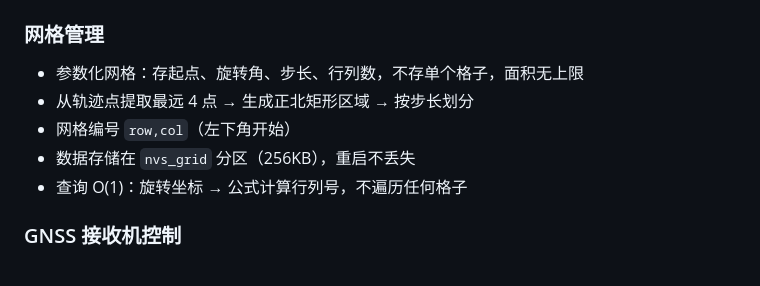
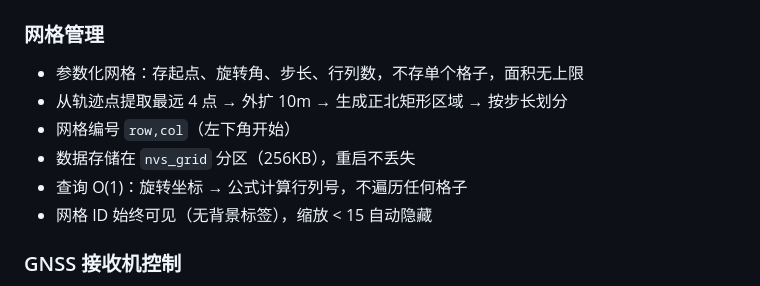
Before and after one commit to ToCenTek/GPS-Tracker, a Markdown page: README.md, the part around one of its changes. Drawn GitHub-style.

```diff
--- a/README.md
+++ b/README.md
@@ -71,10 +71,11 @@
 ### 网格管理
 
 - 参数化网格：存起点、旋转角、步长、行列数，不存单个格子，面积无上限
-- 从轨迹点提取最远 4 点 → 生成正北矩形区域 → 按步长划分
+- 从轨迹点提取最远 4 点 → 外扩 10m → 生成正北矩形区域 → 按步长划分
 - 网格编号 `row,col`（左下角开始）
 - 数据存储在 `nvs_grid` 分区（256KB），重启不丢失
 - 查询 O(1)：旋转坐标 → 公式计算行列号，不遍历任何格子
+- 网格 ID 始终可见（无背景标签），缩放 < 15 自动隐藏
 
 ### GNSS 接收机控制
 
```
Also changed, not shown: other parts of README.md (+15 -17 lines).
